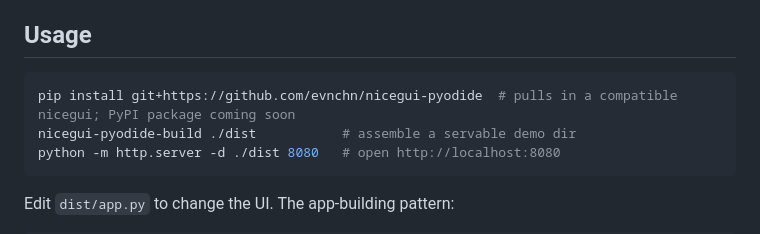
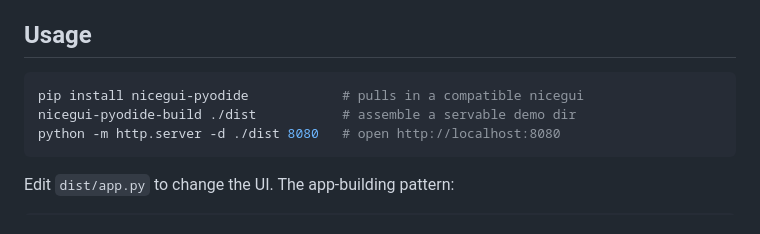
Before and after one commit to evnchn/nicegui-pyodide, a Markdown page: README.md, the part around the change. Rendered like a GitHub page.

Commit message:
docs: nicegui-pyodide is on PyPI — pip install nicegui-pyodide
Published 0.1.0 to https://pypi.org/project/nicegui-pyodide/

Co-Authored-By: Claude Opus 4.8 <noreply@anthropic.com>

````diff
--- a/README.md
+++ b/README.md
@@ -49,7 +49,7 @@ exactly as usual — so shared code can import it unconditionally.
 ## Usage
 
 ```bash
-pip install git+https://github.com/evnchn/nicegui-pyodide  # pulls in a compatible nicegui; PyPI package coming soon
+pip install nicegui-pyodide            # pulls in a compatible nicegui
 nicegui-pyodide-build ./dist           # assemble a servable demo dir
 python -m http.server -d ./dist 8080   # open http://localhost:8080
 ```
````
